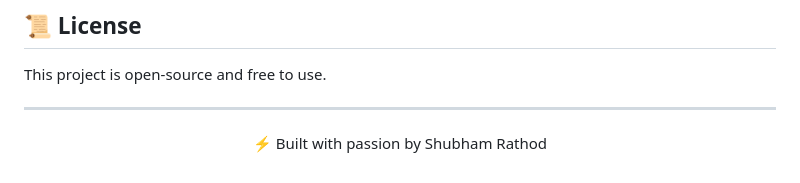
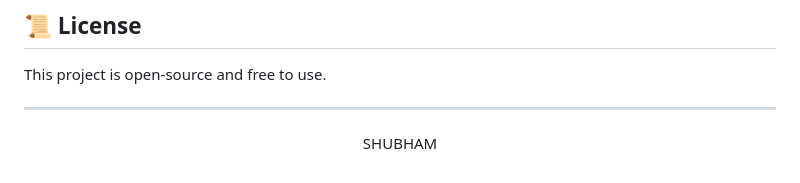
Before and after one commit to sr-exe/-ShubhDeals-Affiliate-eCommerce, a Markdown page: README.md, the part around the change. Drawn GitHub-style.

Commit message:
Update author name in README

```diff
--- a/README.md
+++ b/README.md
@@ -171,5 +171,5 @@ This project is open-source and free to use.
 ---
 
 <p align="center">
-  ⚡ Built with passion by Shubham Rathod
+  SHUBHAM
 </p>
```
